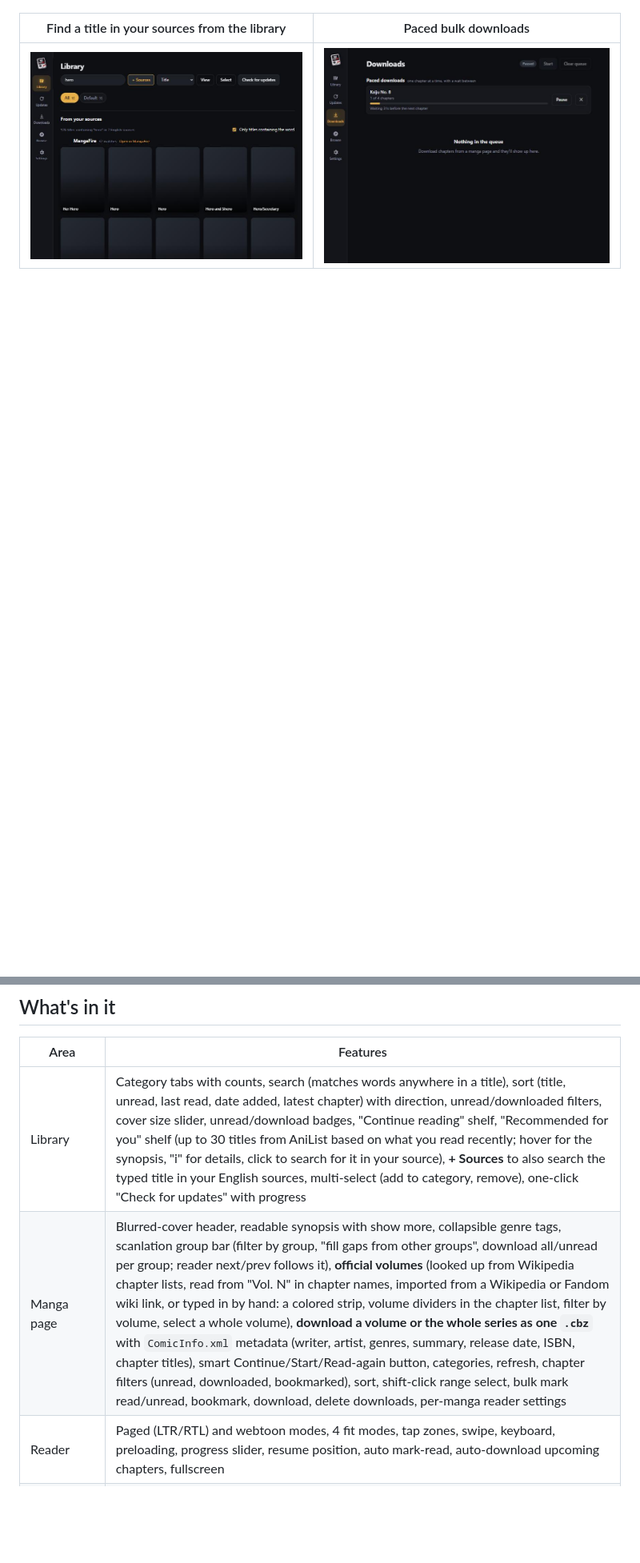
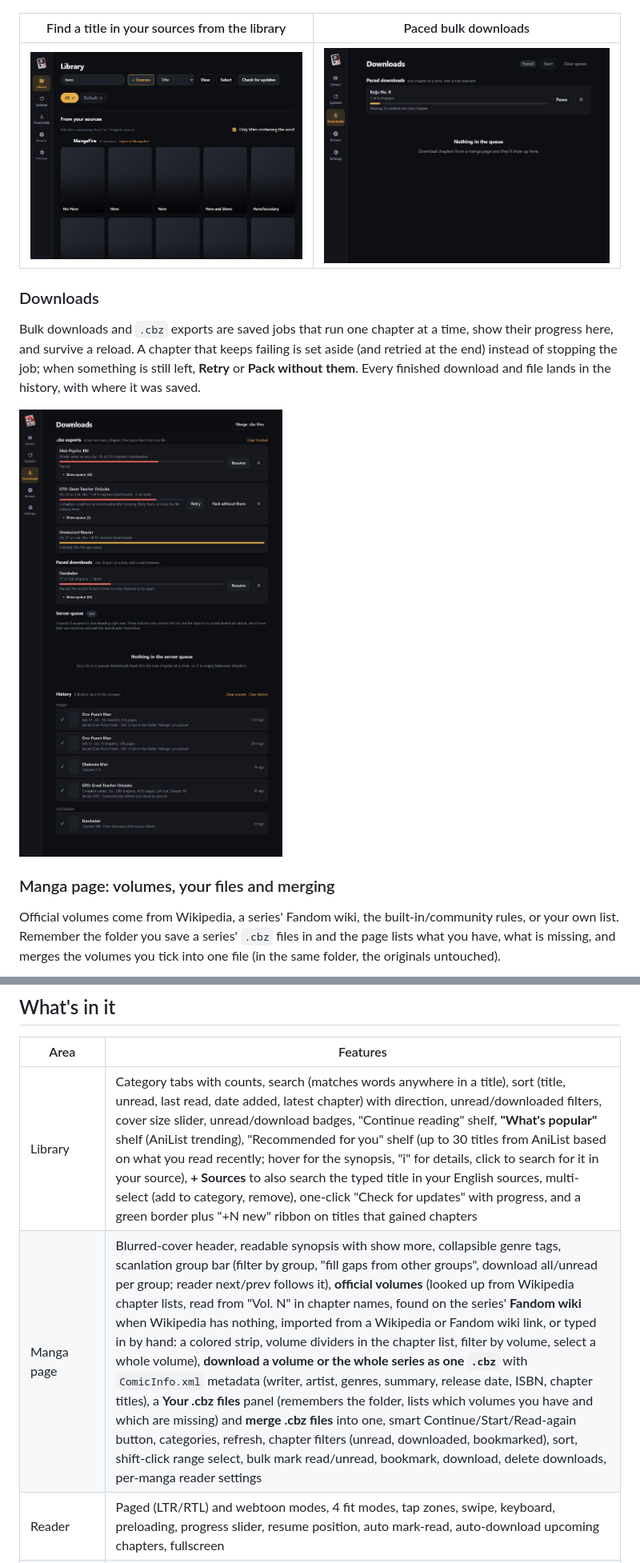
Before and after one commit to KingKag3/MangaDeck, a Markdown page: README.md, 2 parts joined by grey strips. Shown at 80% size. Rendered like a GitHub page; pictures changed too: docs/screenshots/downloads-page.jpg (added); blank space fills up the shorter version.

Commit message:
README: screenshots for downloads, volumes and files, merging, new chapters and What's popular
Co-Authored-By: Claude Sonnet 5.5 <noreply@anthropic.com>

```diff
--- a/README.md
+++ b/README.md
@@ -21,3 +21,17 @@ Manga covers are blanked out in these screenshots; in the app they show the real
 | Find a title in your sources from the library | Paced bulk downloads |
 | --- | --- |
 | ![Search sources](docs/screenshots/search-sources.jpg) | ![Paced downloads](docs/screenshots/paced-downloads.jpg) |
+
+### Downloads
+
+Bulk downloads and `.cbz` exports are saved jobs that run one chapter at a time, show their progress here, and survive a reload. A chapter that keeps
+failing is set aside (and retried at the end) instead of stopping the job; when something is still left, **Retry** or **Pack without them**. Every
+finished download and file lands in the history, with where it was saved.
+
+![Downloads page: .cbz exports, paced downloads, server queue and history](docs/screenshots/downloads-page.jpg)
+
+### Manga page: volumes, your files and merging
+
+Official volumes come from Wikipedia, a series' Fandom wiki, the built-in/community rules, or your own list. Remember the folder you save a series' `.cbz`
+files in and the page lists what you have, what is missing, and merges the volumes you tick into one file (in the same folder, the originals untouched).
+
@@ -77,8 +103,8 @@ real extension sources, downloads of remote chapters, and UI_LOGIN auth.
 
 | Area | Features |
 | --- | --- |
-| Library | Category tabs with counts, search (matches words anywhere in a title), sort (title, unread, last read, date added, latest chapter) with direction, unread/downloaded filters, cover size slider, unread/download badges, "Continue reading" shelf, "Recommended for you" shelf (up to 30 titles from AniList based on what you read recently; hover for the synopsis, "i" for details, click to search for it in your source), **+ Sources** to also search the typed title in your English sources, multi-select (add to category, remove), one-click "Check for updates" with progress |
-| Manga page | Blurred-cover header, readable synopsis with show more, collapsible genre tags, scanlation group bar (filter by group, "fill gaps from other groups", download all/unread per group; reader next/prev follows it), **official volumes** (looked up from Wikipedia chapter lists, read from "Vol. N" in chapter names, imported from a Wikipedia or Fandom wiki link, or typed in by hand: a colored strip, volume dividers in the chapter list, filter by volume, select a whole volume), **download a volume or the whole series as one `.cbz`** with `ComicInfo.xml` metadata (writer, artist, genres, summary, release date, ISBN, chapter titles), smart Continue/Start/Read-again button, categories, refresh, chapter filters (unread, downloaded, bookmarked), sort, shift-click range select, bulk mark read/unread, bookmark, download, delete downloads, per-manga reader settings |
+| Library | Category tabs with counts, search (matches words anywhere in a title), sort (title, unread, last read, date added, latest chapter) with direction, unread/downloaded filters, cover size slider, unread/download badges, "Continue reading" shelf, **"What's popular"** shelf (AniList trending), "Recommended for you" shelf (up to 30 titles from AniList based on what you read recently; hover for the synopsis, "i" for details, click to search for it in your source), **+ Sources** to also search the typed title in your English sources, multi-select (add to category, remove), one-click "Check for updates" with progress, and a green border plus "+N new" ribbon on titles that gained chapters |
+| Manga page | Blurred-cover header, readable synopsis with show more, collapsible genre tags, scanlation group bar (filter by group, "fill gaps from other groups", download all/unread per group; reader next/prev follows it), **official volumes** (looked up from Wikipedia chapter lists, read from "Vol. N" in chapter names, found on the series' **Fandom wiki** when Wikipedia has nothing, imported from a Wikipedia or Fandom wiki link, or typed in by hand: a colored strip, volume dividers in the chapter list, filter by volume, select a whole volume), **download a volume or the whole series as one `.cbz`** with `ComicInfo.xml` metadata (writer, artist, genres, summary, release date, ISBN, chapter titles), a **Your .cbz files** panel (remembers the folder, lists which volumes you have and which are missing) and **merge .cbz files** into one, smart Continue/Start/Read-again button, categories, refresh, chapter filters (unread, downloaded, bookmarked), sort, shift-click range select, bulk mark read/unread, bookmark, download, delete downloads, per-manga reader settings |
 | Reader | Paged (LTR/RTL) and webtoon modes, 4 fit modes, tap zones, swipe, keyboard, preloading, progress slider, resume position, auto mark-read, auto-download upcoming chapters, fullscreen |
 | Updates | New chapters grouped by day, reading history, one-tap download |
 | Downloads | Live queue with progress, start/pause, clear, remove. **Paced downloads**: bulk downloads (download all/unread, selections) go one chapter at a time with a randomised wait in between so a source does not ban you (Gentle / Normal / Fast presets or custom numbers, a longer break every N chapters, backoff and auto-pause when a source starts failing, pause/resume/cancel). **Show queue** on a job lists every chapter still waiting; a chapter that failed 3 times is marked and Resume retries it. **.cbz exports** ("⬇ All as .cbz" / a volume's ".cbz") are saved jobs: they download every chapter, then pack them into one file, show on this page with progress, and can be paused, resumed, skipped past a failing chapter, or cancelled. History at the bottom, with "Clear exports" / "Clear history" |
```
Also changed, not shown: other parts of README.md (+13 -1 lines), docs/screenshots/library-new-chapters.jpg (added), docs/screenshots/library-shelves.jpg (added), docs/screenshots/manga-volumes-and-files.jpg (added), docs/screenshots/merge-dialog.jpg (added).
